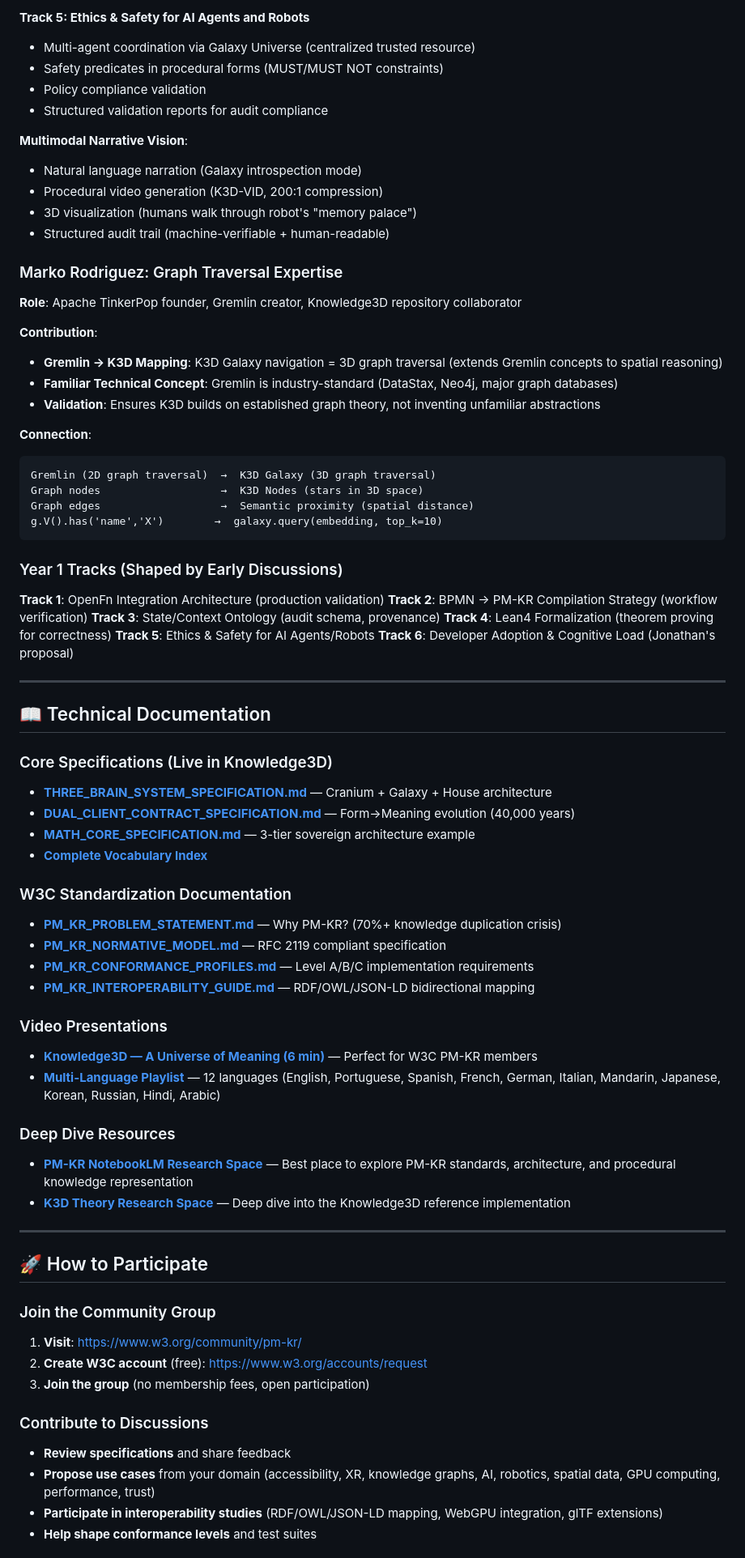
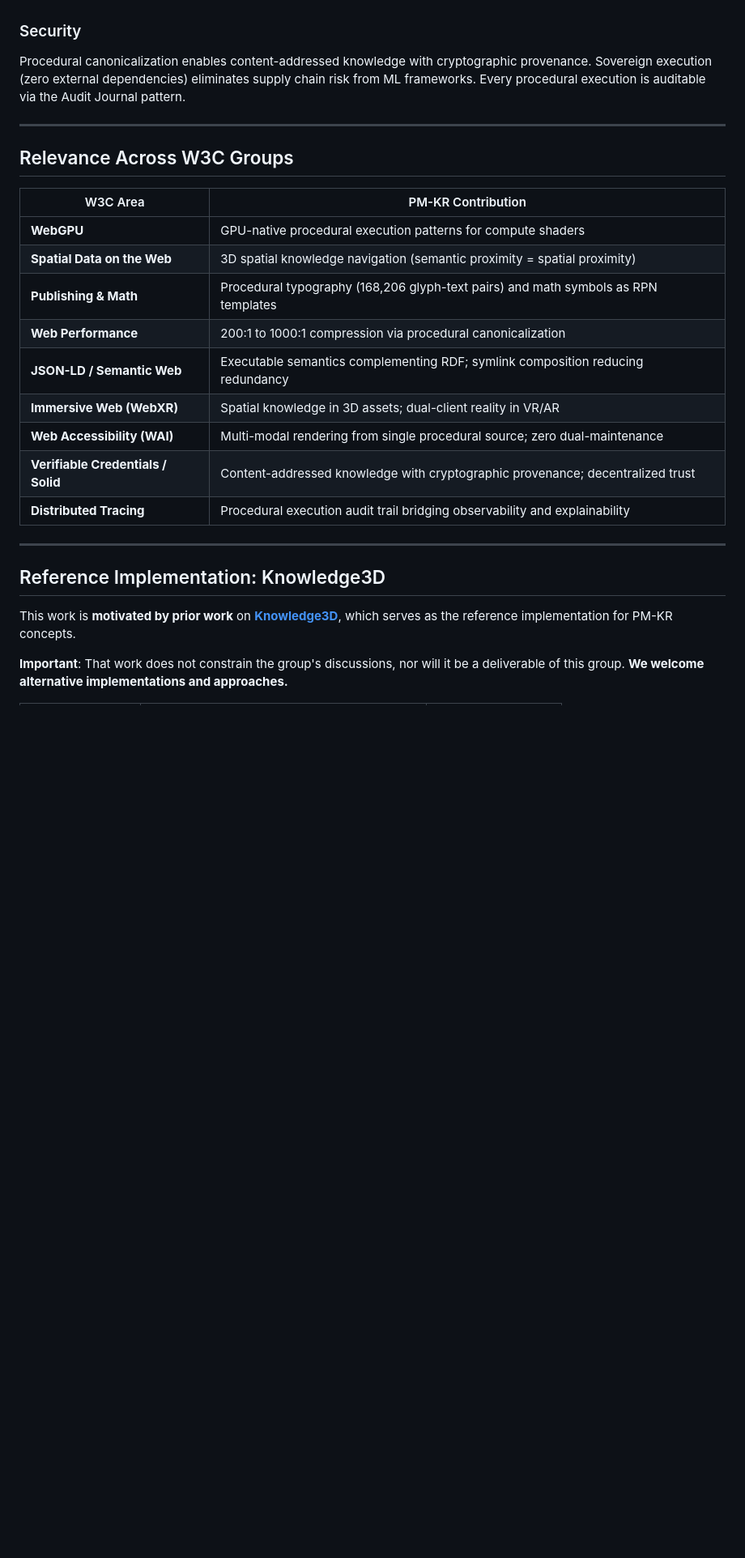
Before and after one commit to w3c-cg/pm-kr, a Markdown page: README.md, the part around one of its changes. Shown at 81% size. Rendered like a GitHub page; blank space fills up the shorter version.

````diff
--- a/README.md
+++ b/README.md
@@ -176,77 +123,27 @@ Even before the official PM-KR launch, deep technical discussions with early ing
-**Track 5: Ethics & Safety for AI Agents and Robots**
-- Multi-agent coordination via Galaxy Universe (centralized trusted resource)
-- Safety predicates in procedural forms (MUST/MUST NOT constraints)
-- Policy compliance validation
-- Structured validation reports for audit compliance
-
-**Multimodal Narrative Vision**:
-- Natural language narration (Galaxy introspection mode)
-- Procedural video generation (K3D-VID, 200:1 compression)
-- 3D visualization (humans walk through robot's "memory palace")
-- Structured audit trail (machine-verifiable + human-readable)
-
-### Marko Rodriguez: Graph Traversal Expertise
-
-**Role**: Apache TinkerPop founder, Gremlin creator, Knowledge3D repository collaborator
-
-**Contribution**:
-- **Gremlin → K3D Mapping**: K3D Galaxy navigation = 3D graph traversal (extends Gremlin concepts to spatial reasoning)
-- **Familiar Technical Concept**: Gremlin is industry-standard (DataStax, Neo4j, major graph databases)
-- **Validation**: Ensures K3D builds on established graph theory, not inventing unfamiliar abstractions
-
-**Connection**:
-```
-Gremlin (2D graph traversal)  →  K3D Galaxy (3D graph traversal)
-Graph nodes                   →  K3D Nodes (stars in 3D space)
-Graph edges                   →  Semantic proximity (spatial distance)
-g.V().has('name','X')        →  galaxy.query(embedding, top_k=10)
-```
-
-### Year 1 Tracks (Shaped by Early Discussions)
-
-**Track 1**: OpenFn Integration Architecture (production validation)
-**Track 2**: BPMN → PM-KR Compilation Strategy (workflow verification)
-**Track 3**: State/Context Ontology (audit schema, provenance)
-**Track 4**: Lean4 Formalization (theorem proving for correctness)
-**Track 5**: Ethics & Safety for AI Agents/Robots
-**Track 6**: Developer Adoption & Cognitive Load (Jonathan's proposal)
+### Security
+Procedural canonicalization enables content-addressed knowledge with cryptographic provenance. Sovereign execution (zero external dependencies) eliminates supply chain risk from ML frameworks. Every procedural execution is auditable via the Audit Journal pattern.
 
 ---
 
-## 📖 Technical Documentation
+## Relevance Across W3C Groups
 
-### Core Specifications (Live in Knowledge3D)
-- **[THREE_BRAIN_SYSTEM_SPECIFICATION.md](https://github.com/danielcamposramos/Knowledge3D/blob/main/docs/vocabulary/THREE_BRAIN_SYSTEM_SPECIFICATION.md)** — Cranium + Galaxy + House architecture
-- **[DUAL_CLIENT_CONTRACT_SPECIFICATION.md](https://github.com/danielcamposramos/Knowledge3D/blob/main/docs/vocabulary/DUAL_CLIENT_CONTRACT_SPECIFICATION.md)** — Form→Meaning evolution (40,000 years)
-- **[MATH_CORE_SPECIFICATION.md](https://github.com/danielcamposramos/Knowledge3D/blob/main/docs/vocabulary/MATH_CORE_SPECIFICATION.md)** — 3-tier sovereign architecture example
-- **[Complete Vocabulary Index](https://github.com/danielcamposramos/Knowledge3D/tree/main/docs/vocabulary)**
-
-### W3C Standardization Documentation
-- **[PM_KR_PROBLEM_STATEMENT.md](https://github.com/danielcamposramos/Knowledge3D/blob/main/docs/W3C/PM_KR_PROBLEM_STATEMENT.md)** — Why PM-KR? (70%+ knowledge duplication crisis)
-- **[PM_KR_NORMATIVE_MODEL.md](https://github.com/danielcamposramos/Knowledge3D/blob/main/docs/W3C/PM_KR_NORMATIVE_MODEL.md)** — RFC 2119 compliant specification
-- **[PM_KR_CONFORMANCE_PROFILES.md](https://github.com/danielcamposramos/Knowledge3D/blob/main/docs/W3C/PM_KR_CONFORMANCE_PROFILES.md)** — Level A/B/C implementation requirements
-- **[PM_KR_INTEROPERABILITY_GUIDE.md](https://github.com/danielcamposramos/Knowledge3D/blob/main/docs/W3C/PM_KR_INTEROPERABILITY_GUIDE.md)** — RDF/OWL/JSON-LD bidirectional mapping
-
-### Video Presentations
-- **[Knowledge3D — A Universe of Meaning (6 min)](https://www.youtube.com/watch?v=D1k_uCPBjLc)** — Perfect for W3C PM-KR members
-- **[Multi-Language Playlist](https://www.youtube.com/playlist?list=PLmWTHH0cS_OgQ7h_xRMhZ6UqE5mRYAhD7)** — 12 languages (English, Portuguese, Spanish, French, German, Italian, Mandarin, Japanese, Korean, Russian, Hindi, Arabic)
-
-### Deep Dive Resources
-- **[PM-KR NotebookLM Research Space](https://notebooklm.google.com/notebook/98ffd298-1314-477f-b1e1-8d29da4f3848)** — Best place to explore PM-KR standards, architecture, and procedural knowledge representation
-- **[K3D Theory Research Space](https://notebooklm.google.com/notebook/1bd10bda-8900-4c41-931e-c9ec67ac865f)** — Deep dive into the Knowledge3D reference implementation
+| W3C Area | PM-KR Contribution |
+|----------|-------------------|
+| **WebGPU** | GPU-native procedural execution patterns for compute shaders |
+| **Spatial Data on the Web** | 3D spatial knowledge navigation (semantic proximity = spatial proximity) |
+| **Publishing & Math** | Procedural typography (168,206 glyph-text pairs) and math symbols as RPN templates |
+| **Web Performance** | 200:1 to 1000:1 compression via procedural canonicalization |
+| **JSON-LD / Semantic Web** | Executable semantics complementing RDF; symlink composition reducing redundancy |
+| **Immersive Web (WebXR)** | Spatial knowledge in 3D assets; dual-client reality in VR/AR |
+| **Web Accessibility (WAI)** | Multi-modal rendering from single procedural source; zero dual-maintenance |
+| **Verifiable Credentials / Solid** | Content-addressed knowledge with cryptographic provenance; decentralized trust |
+| **Distributed Tracing** | Procedural execution audit trail bridging observability and explainability |
 
 ---
 
-## 🚀 How to Participate
+## Reference Implementation: Knowledge3D
 
-### Join the Community Group
-1. **Visit**: https://www.w3.org/community/pm-kr/
-2. **Create W3C account** (free): https://www.w3.org/accounts/request
-3. **Join the group** (no membership fees, open participation)
+This work is **motivated by prior work** on [**Knowledge3D**](https://github.com/danielcamposramos/Knowledge3D), which serves as the reference implementation for PM-KR concepts.
 
-### Contribute to Discussions
-- **Review specifications** and share feedback
-- **Propose use cases** from your domain (accessibility, XR, knowledge graphs, AI, robotics, spatial data, GPU computing, performance, trust)
-- **Participate in interoperability studies** (RDF/OWL/JSON-LD mapping, WebGPU integration, glTF extensions)
-- **Help shape conformance levels** and test suites
+**Important**: That work does not constrain the group's discussions, nor will it be a deliverable of this group. **We welcome alternative implementations and approaches.**
 
````
Also changed, not shown: other parts of README.md (+237 -200 lines).
